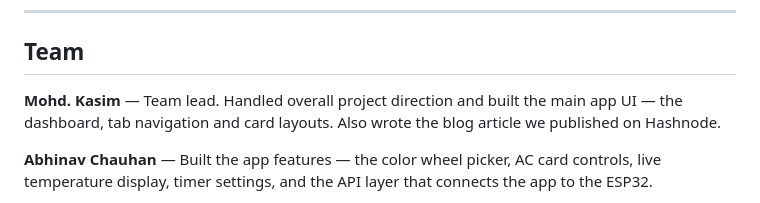
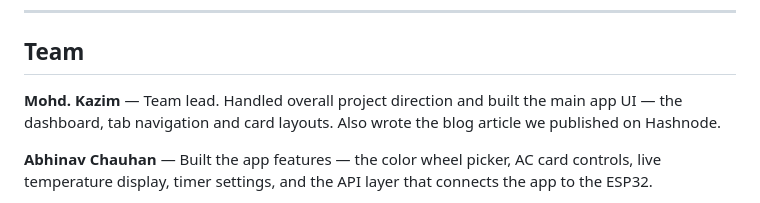
Before and after one commit to Abhinav-231/LunaSense, a Markdown page: README.md, the part around the change. Rendered like a GitHub page.

```diff
--- a/README.md
+++ b/README.md
@@ -280,7 +280,7 @@ POST /settings                  → update timers (JSON body)
 
 ## Team
 
-**Mohd. Kasim** — Team lead. Handled overall project direction and built the main app UI — the dashboard, tab navigation and card layouts. Also wrote the blog article we published on Hashnode.
+**Mohd. Kazim** — Team lead. Handled overall project direction and built the main app UI — the dashboard, tab navigation and card layouts. Also wrote the blog article we published on Hashnode.
 
 **Abhinav Chauhan** — Built the app features — the color wheel picker, AC card controls, live temperature display, timer settings, and the API layer that connects the app to the ESP32.
 
```
